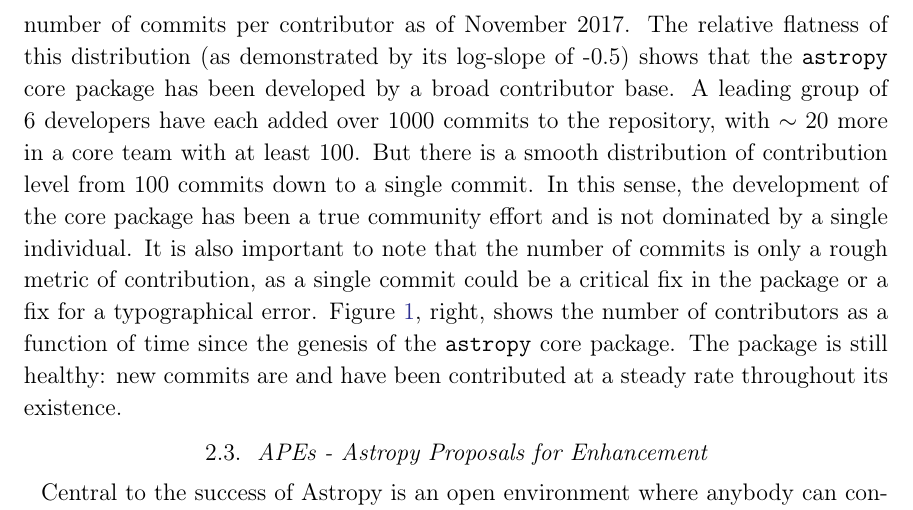
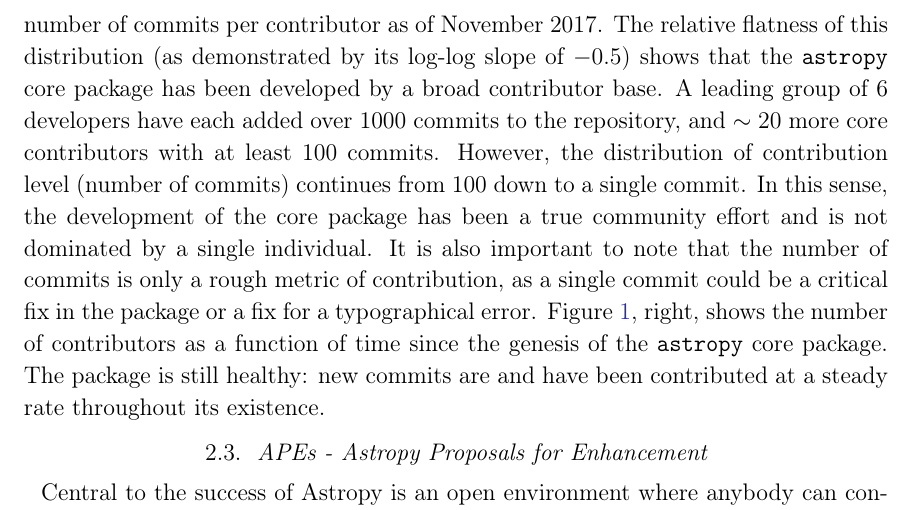
Before and after one commit to astropy/astropy-v2.0-paper, a LaTeX paper (main.tex): part of page 5 of 34, cut so that both start at the same text. Compiled offline with pdfLaTeX.

Commit message:
some minor edits to erik's addition

```diff
--- a/main.tex
+++ b/main.tex
@@ -219,12 +219,13 @@ of code.} contributed by $232$ unique contributors over $19270$ \texttt{git}
 commits.
 \figurename~\ref{fig:ncommits}, left, shows the distribution of total number of
 commits per contributor as of November 2017.
-The relative flatness of this distribution (as demonstrated by its log-slope of
--0.5) shows that the \astropypkg core package has been developed by a broad
+The relative flatness of this distribution (as demonstrated by its log-log slope of
+$-0.5$) shows that the \astropypkg core package has been developed by a broad
 contributor base.  A leading group of 6 developers have each added over 1000
-commits to the repository, with $\sim 20$ more in a core team with at least
-100.  But there is a smooth distribution of contribution level from 100 commits
-down to a single commit.
+commits to the repository, and $\sim 20$ more core contributors with at least
+100 commits.
+However, the distribution of contribution level (number of commits) continues
+from 100 down to a single commit.
 In this sense, the development of the core package has been a true community
 effort and is not dominated by a single individual.
 It is also important to note that the number of commits is only a rough metric
```
